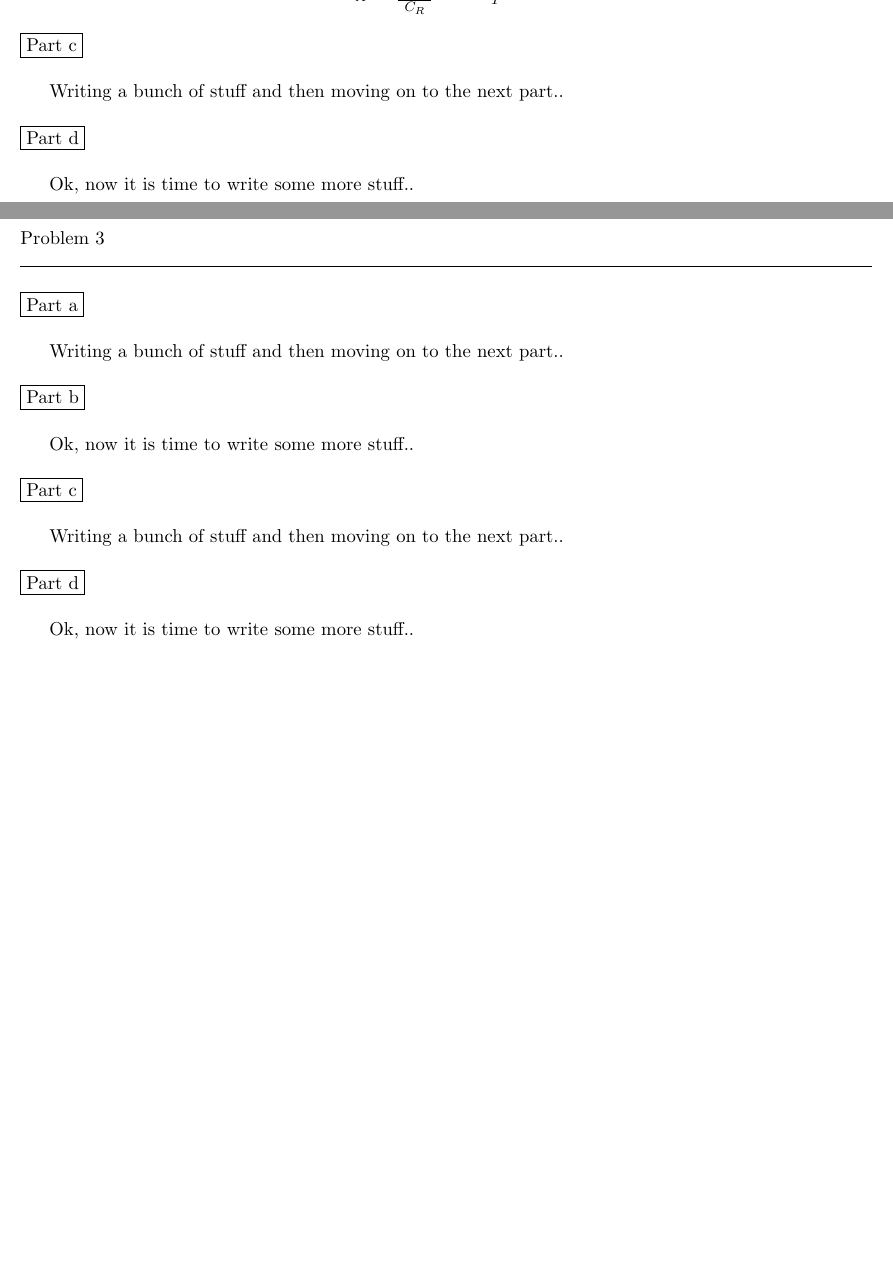
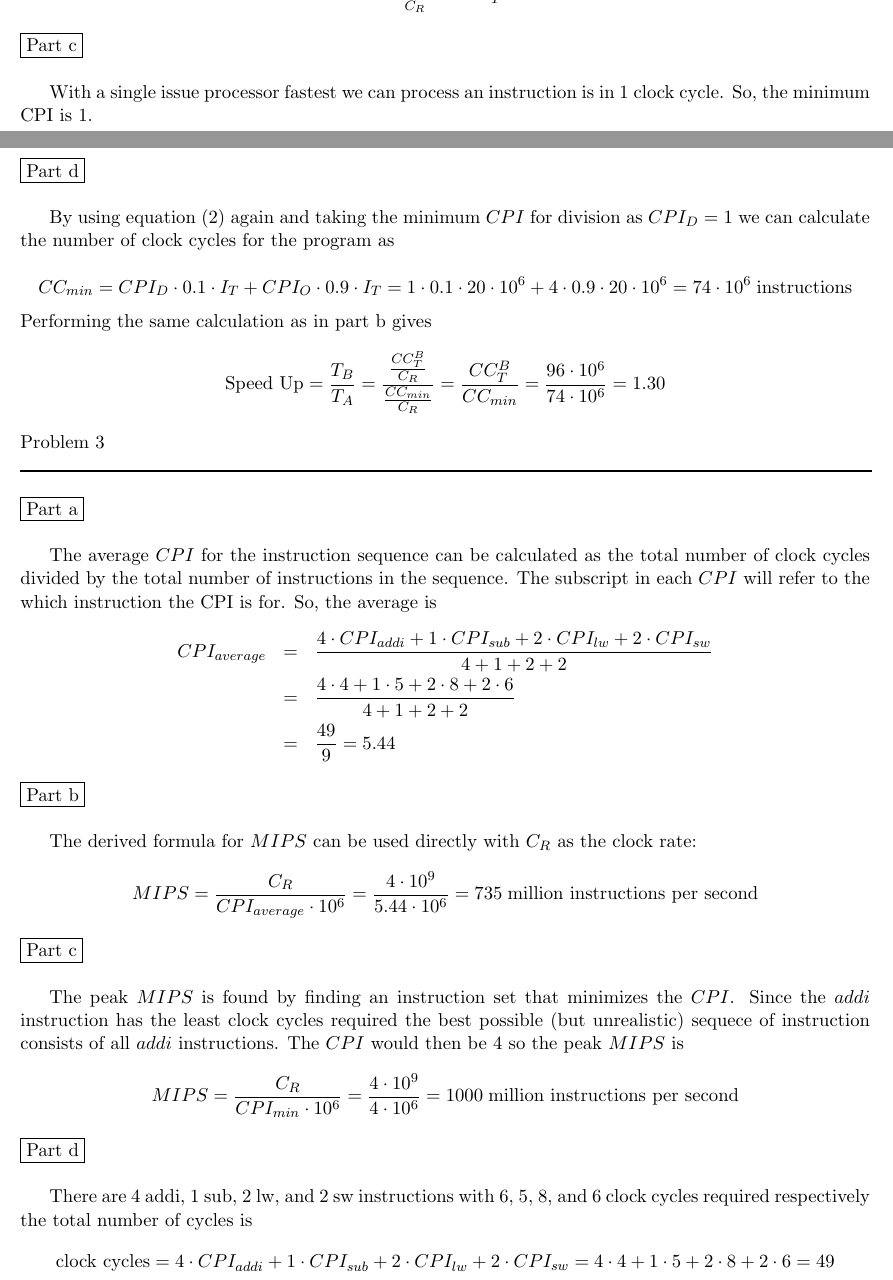
Before and after one commit to documentHouse/Foundations-of-Computer-Architecture-Problem-Set-1, a LaTeX problem sheet (ProblemSet1.tex): two parts of pages 2 and 3 of 3, joined at a grey line, cut so that both start at the same text, the shorter picture padded with empty space. Compiled offline with LaTeX, dvips and Ghostscript.

Commit message:
Finished the problem set

```diff
--- a/ProblemSet1.tex
+++ b/ProblemSet1.tex
@@ -94,5 +94,5 @@ If $C_R$ is the clock rate, and $T_B$,$T_A$ are the execution times before and a
 
 \noindent \framebox{Part c}\\
 
-Writing a bunch of stuff and then moving on to the next part..\\
+With a single issue processor fastest we can process an instruction is in 1 clock cycle. So, the minimum CPI is 1.
 
@@ -99,7 +100,9 @@ Writing a bunch of stuff and then moving on to the next part..\\
 \noindent \framebox{Part d}\\
 
-Ok, now it is time to write some more stuff.. \\
-
+By using equation $(\ref{eqn:totalclocks})$ again and taking the minimum $CPI$ for division as $CPI_D = 1$ we can calculate the number of clock cycles for the program as\\
+\[ CC_{min} = CPI_D \cdot 0.1 \cdot I_T  + CPI_O \cdot 0.9 \cdot I_T  = 1\cdot 0.1 \cdot 20 \cdot 10^6 + 4 \cdot 0.9 \cdot 20 \cdot 10^6  = 74 \cdot 10^6 \; \text{instructions}\]
+Performing the same calculation as in part b gives
+\[ \text{Speed Up} =  \frac{T_B}{T_A} = \frac{\frac{CC_T^B}{C_R}}{\frac{CC_{min}}{C_R}} = \frac{CC_T^B}{CC_{min}} = \frac{96 \cdot 10^6}{74 \cdot 10^6} = 1.30\]
 
 \begin{flushleft}
 Problem 3 \\
@@ -107,18 +110,32 @@ Problem 3 \\
 \end{flushleft}
 \framebox{Part a}\\
 
-Writing a bunch of stuff and then moving on to the next part..\\
+The average $CPI$ for the instruction sequence can be calculated as the total number of clock cycles divided by the total number of instructions in the sequence. The subscript in each $CPI$ will refer to the which instruction the CPI is for. So, the average is
+\begin{eqnarray*}
+CPI_{average} &=& \frac{4\cdot CPI_{addi} + 1\cdot CPI_{sub} +  2 \cdot CPI_{lw}  + 2 \cdot CPI_{sw}}{4+1+2+2} \\
+			&=& \frac{4\cdot 4 + 1 \cdot 5 + 2 \cdot 8 + 2 \cdot 6}{4+1+2+2} \\
+			&=& \frac{49}{9} = 5.44
+\end{eqnarray*}
 
 \noindent\framebox{Part b}\\
 
-Ok, now it is time to write some more stuff.. \\
+The derived formula for $MIPS$ can be used directly with $C_R$ as the clock rate:
+\begin{equation*}
+MIPS = \frac{C_R}{CPI_{average} \cdot 10^6} =  \frac{4 \cdot 10^9}{5.44 \cdot 10^6} = 735 \; \text{million instructions per second}
+\end{equation*}
+
 
 \noindent \framebox{Part c}\\
 
-Writing a bunch of stuff and then moving on to the next part..\\
+The peak $MIPS$ is found by finding an instruction set that minimizes the $CPI$. Since the $addi$ instruction has the least clock cycles required the best possible (but unrealistic) sequece of instruction consists of all $addi$ instructions. The $CPI$ would then be 4 so the peak $MIPS$ is
+\begin{equation*}
+MIPS = \frac{C_R}{CPI_{min} \cdot 10^6} = \frac{4 \cdot 10^9}{4 \cdot 10^6} =  1000 \; \text{million instructions per second}
+\end{equation*}
+
 
 \noindent \framebox{Part d}\\
 
-Ok, now it is time to write some more stuff.. \\
+There are 4 addi, 1 sub, 2 lw, and 2 sw instructions with 6, 5, 8, and 6 clock cycles required respectively the total number of cycles is
+\[ \text{clock cycles} = 4\cdot CPI_{addi} + 1\cdot CPI_{sub} +  2 \cdot CPI_{lw}  + 2 \cdot CPI_{sw} = 4\cdot 4 + 1 \cdot 5 + 2 \cdot 8 + 2 \cdot 6 = 49 \]
 
 \end{document}
```
Also changed, not shown: ProblemSet1.tex (1 more changed lines).
